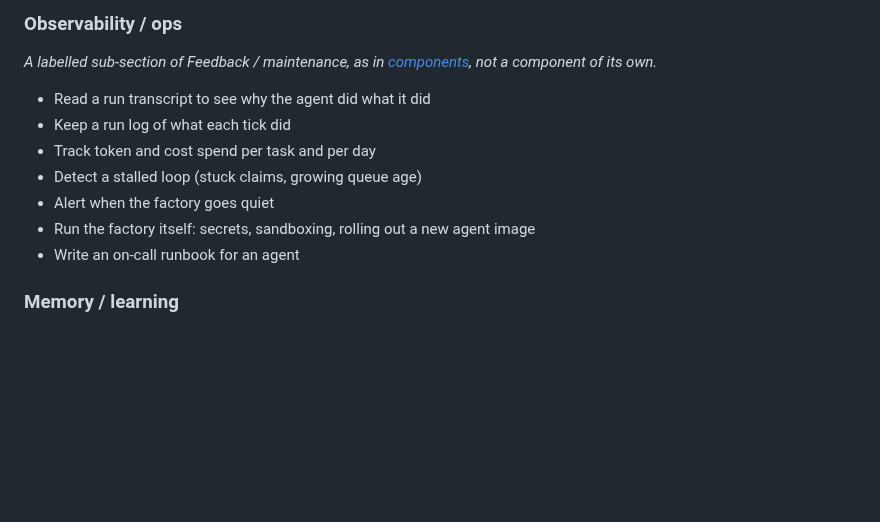
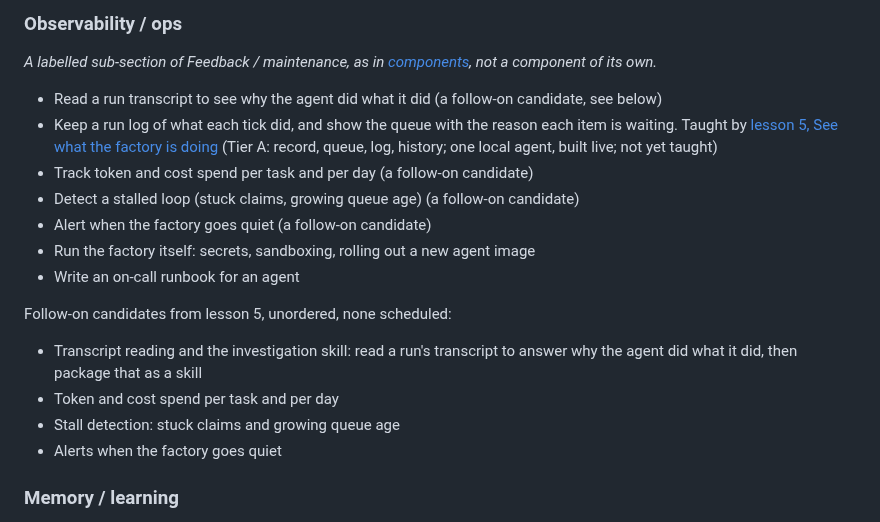
Before and after one commit to app-vitals/how-to-factory, a Markdown page: lessons/README.md, the part around the change. Drawn GitHub-style; blank space fills up the shorter version.

Commit message:
docs: update the lesson backlog and components map for lesson 5 (LOQ-1.13) (#269)
Co-authored-by: squadron-maverick[bot] <329736399+squadron-maverick[bot]@users.noreply.github.com>
Co-authored-by: Claude Sonnet 5.5 <noreply@anthropic.com>

```diff
--- a/lessons/README.md
+++ b/lessons/README.md
@@ -180,13 +180,19 @@ _Depends on: Observability / ops._
 ### Observability / ops
 _A labelled sub-section of Feedback / maintenance, as in [components](../docs/components.md), not a component of its own._
 
-- Read a run transcript to see why the agent did what it did
-- Keep a run log of what each tick did
-- Track token and cost spend per task and per day
-- Detect a stalled loop (stuck claims, growing queue age)
-- Alert when the factory goes quiet
+- Read a run transcript to see why the agent did what it did (a follow-on candidate, see below)
+- Keep a run log of what each tick did, and show the queue with the reason each item is waiting. Taught by [lesson 5, See what the factory is doing](05-see-what-the-factory-is-doing/brief.md) (Tier A: record, queue, log, history; one local agent, built live; not yet taught)
+- Track token and cost spend per task and per day (a follow-on candidate)
+- Detect a stalled loop (stuck claims, growing queue age) (a follow-on candidate)
+- Alert when the factory goes quiet (a follow-on candidate)
 - Run the factory itself: secrets, sandboxing, rolling out a new agent image
 - Write an on-call runbook for an agent
+
+Follow-on candidates from lesson 5, unordered, none scheduled:
+- Transcript reading and the investigation skill: read a run's transcript to answer why the agent did what it did, then package that as a skill
+- Token and cost spend per task and per day
+- Stall detection: stuck claims and growing queue age
+- Alerts when the factory goes quiet
 
 ### Memory / learning
 - Write an instructions file and improve it from corrections
```
Also changed, not shown: docs/components.md (+1 -1 lines).
